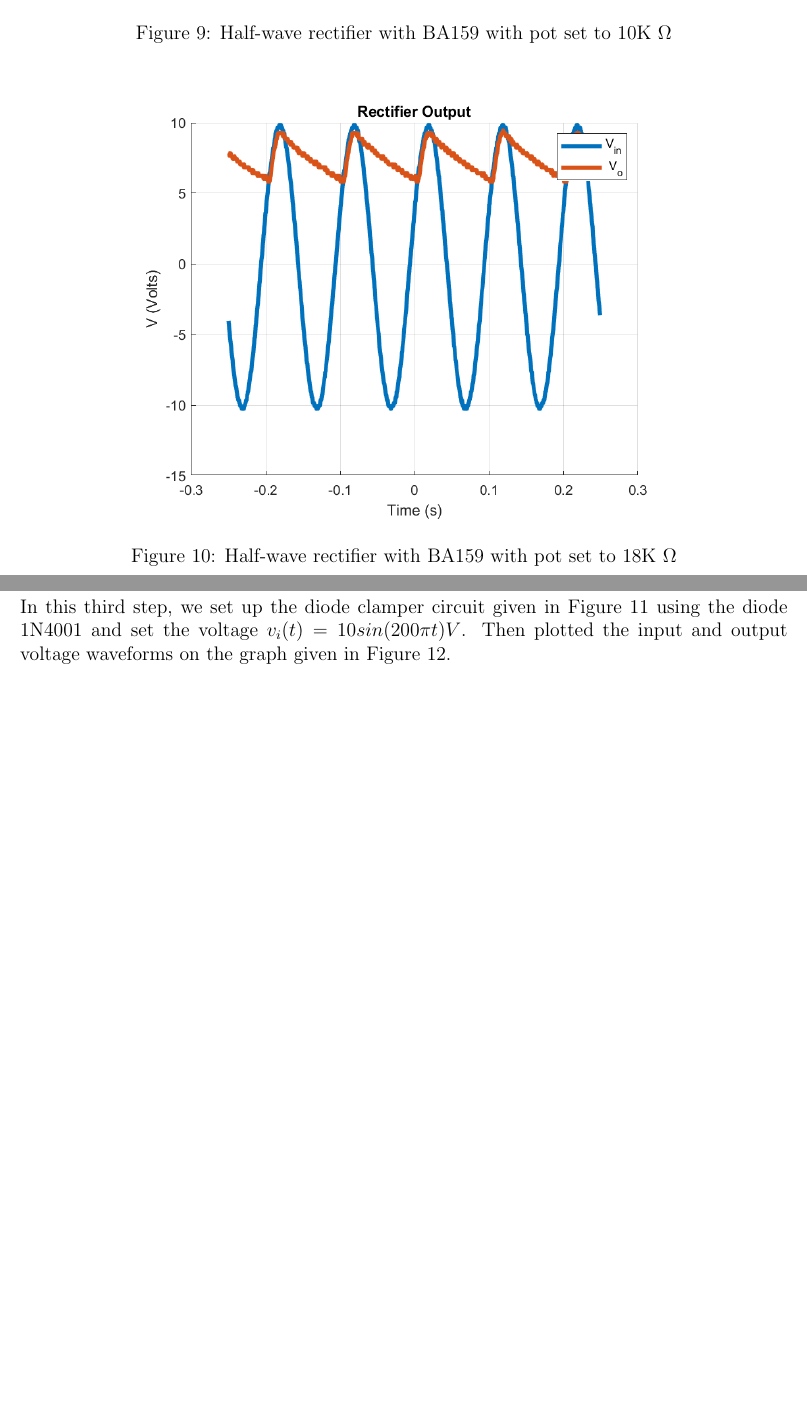
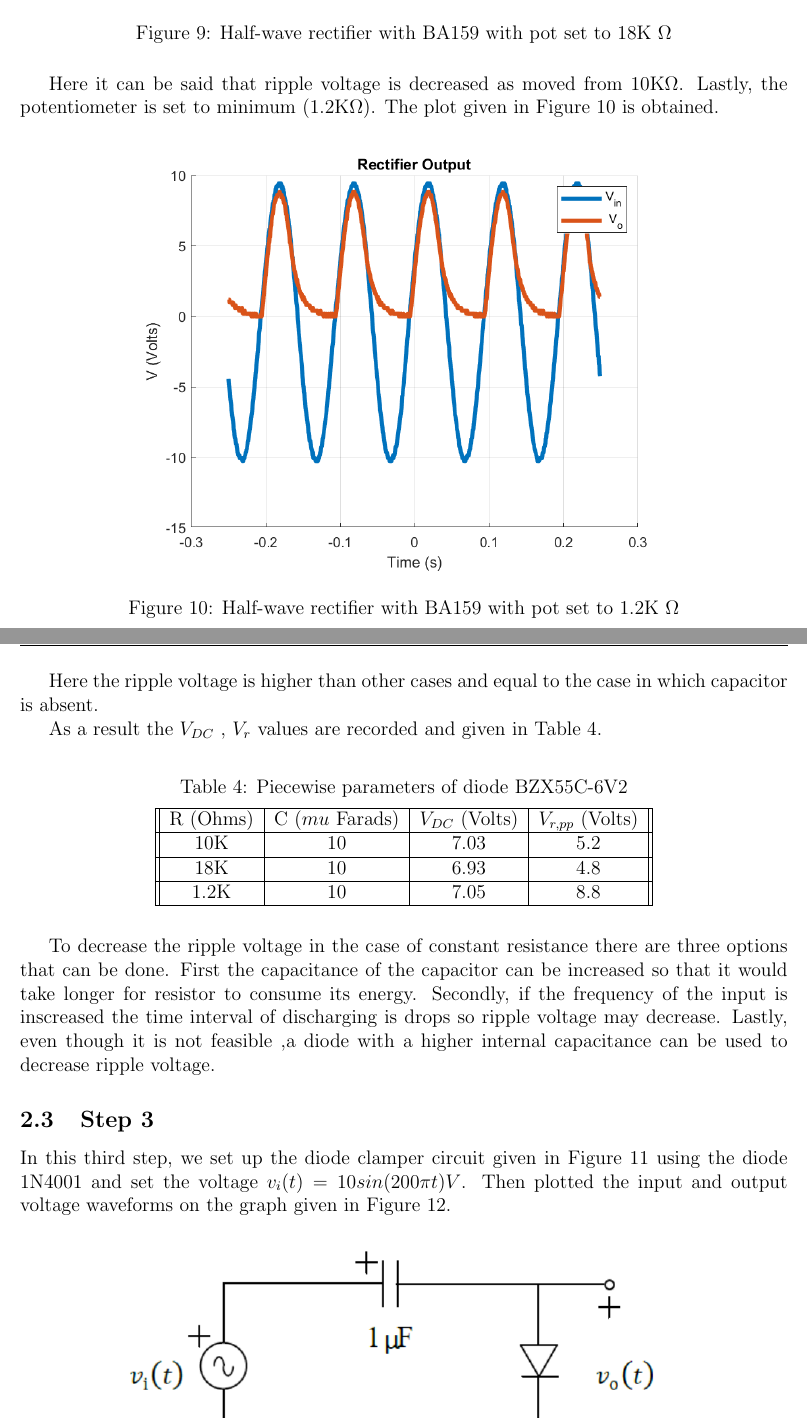
Before and after one commit to ahmetakman/EE214-Spring2022, a LaTeX document (EXP1/Experiment1/Experiment1Report.tex): two parts of pages 8 and 9 of 10 before the commit and two parts of pages 8 and 9 of 11 after it, joined at a grey line, cut so that both start at the same text, the shorter picture padded with empty space. Compiled offline with pdfLaTeX.

Commit message:
before latex and conclusion

```diff
--- a/EXP1/Experiment1/Experiment1Report.tex
+++ b/EXP1/Experiment1/Experiment1Report.tex
@@ -176,23 +181,37 @@ If we look at the graph carefully, we can realized that output voltage is slight
+\begin{figure}[H]
+    \centering
+    \includegraphics[width = 0.75\textwidth]{2_b_POT_18K.png}
+    \caption{Half-wave rectifier with BA159 with pot set to 18K \(\Omega\)}
+\end{figure}
+Here it can be said that ripple voltage is decreased as moved from 10K\(\Omega\).
+Lastly, the potentiometer is set to minimum (1.2K\(\Omega\)). The plot given in Figure 10 is obtained.
 
 \begin{figure}[H]
     \centering
     \includegraphics[width = 0.75\textwidth]{2_b_POT_1_2K.png}
     \caption{Half-wave rectifier with BA159 with pot set to 1.2K \(\Omega\)}
 \end{figure}
+Here the ripple voltage is higher than other cases and equal to the case in which capacitor is absent.
 
+As a result the \(V_{DC}\) , \( V_r \) values are recorded  and given in Table 4.
 
-\begin{figure}[H]
+\begin{table}[H]
     \centering
-    \includegraphics[width = 0.75\textwidth]{2_b_POT_10K.png}
-    \caption{Half-wave rectifier with BA159 with pot set to 10K \(\Omega\)}
-\end{figure}
-
-\begin{figure}[H]
-    \centering
-    \includegraphics[width = 0.75\textwidth]{2_b_POT_18K.png}
-    \caption{Half-wave rectifier with BA159 with pot set to 18K \(\Omega\)}
-\end{figure}
-
+    \caption{Piecewise parameters of diode BZX55C-6V2}
+    \vspace{2mm}
+    \begin{tabular}{||c | c | c | c||}
+        \hline
+    R (Ohms)& C (\(mu\) Farads) &\(V_{DC}\) (Volts) & \(V_{r , pp}\) (Volts) \\
+    \hline
+    10K & 10 & 7.03 & 5.2 \\
+    \hline
+    18K & 10 & 6.93 & 4.8 \\
+    \hline
+    1.2K & 10 & 7.05 & 8.8 \\
+    \hline
+    \end{tabular}
+\end{table}
+To decrease the ripple voltage in the case of constant resistance there are three options that can be done. First the capacitance of the capacitor can be increased so that it would take longer for resistor to consume its energy. Secondly, if the frequency of the input is inscreased the time interval of discharging is drops so ripple voltage may decrease. Lastly, even though it is not feasible ,a diode with a higher internal capacitance can be used to decrease ripple voltage.
 
 \subsection{Step 3}
 
```
Also changed, not shown: EXP1/Experiment1/Experiment1Report.pdf, EXP1/Experiment1/Experiment1Report.tex (39 more changed lines).
